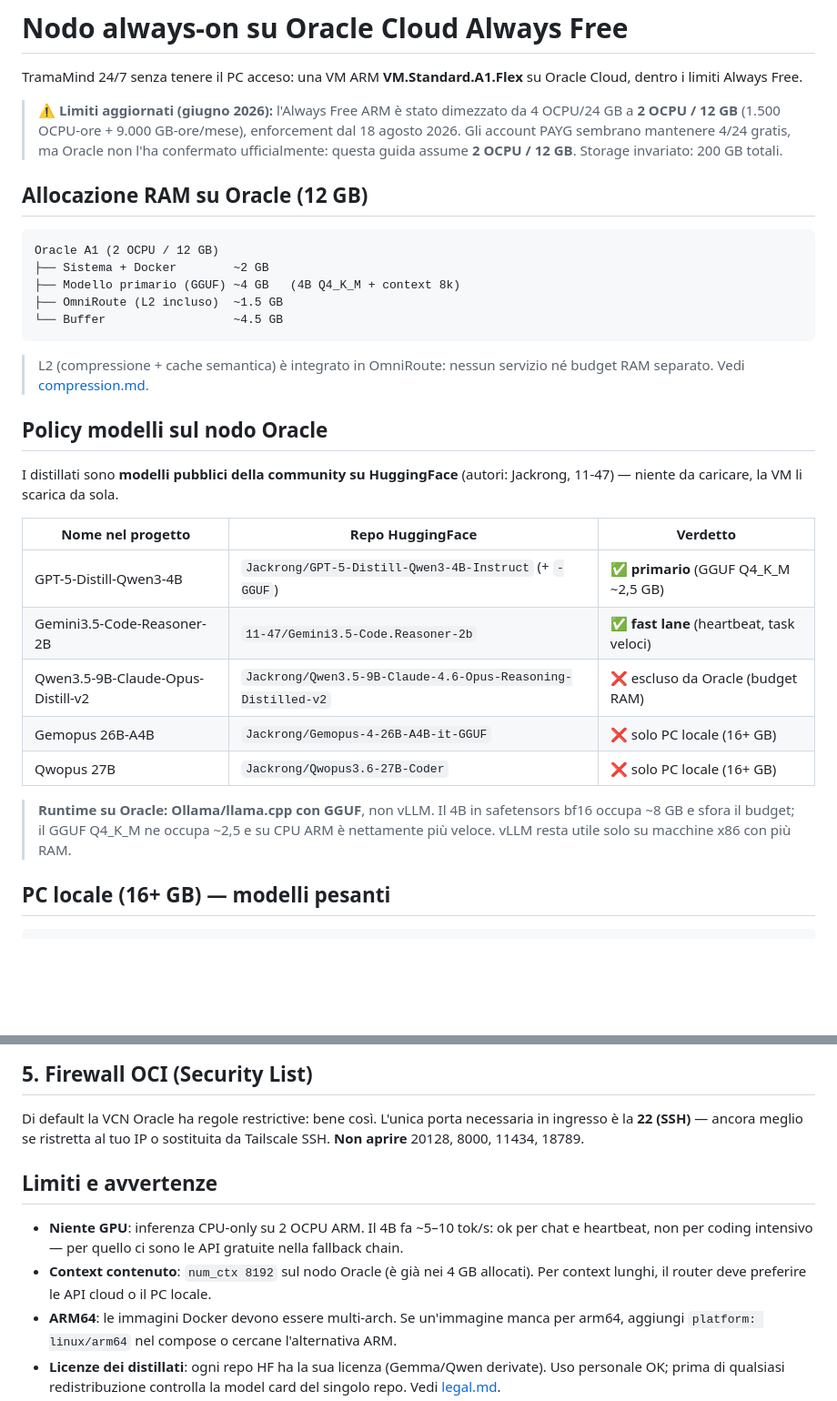
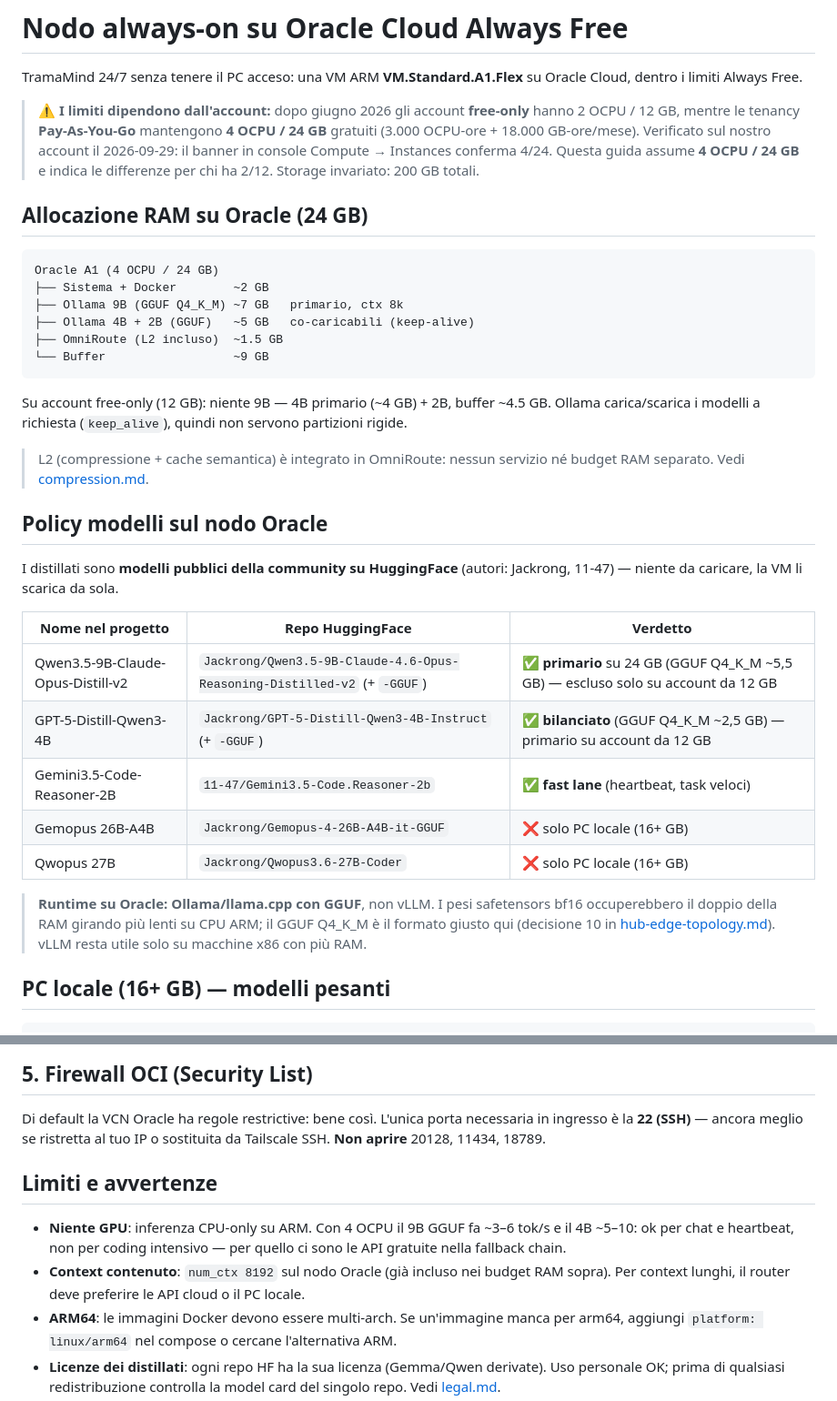
Before and after one commit to bitfarmy/tramamind, a Markdown page: docs/oracle-free-tier.md, 2 parts joined by grey strips. Shown at 91% size. Rendered like a GitHub page; blank space fills up the shorter version.

````diff
--- a/docs/oracle-free-tier.md
+++ b/docs/oracle-free-tier.md
@@ -3,21 +3,27 @@
 TramaMind 24/7 senza tenere il PC acceso: una VM ARM **VM.Standard.A1.Flex**
 su Oracle Cloud, dentro i limiti Always Free.
 
-> ⚠️ **Limiti aggiornati (giugno 2026):** l'Always Free ARM è stato dimezzato
-> da 4 OCPU/24 GB a **2 OCPU / 12 GB** (1.500 OCPU-ore + 9.000 GB-ore/mese),
-> enforcement dal 18 agosto 2026. Gli account PAYG sembrano mantenere 4/24
-> gratis, ma Oracle non l'ha confermato ufficialmente: questa guida assume
-> **2 OCPU / 12 GB**. Storage invariato: 200 GB totali.
+> ⚠️ **I limiti dipendono dall'account:** dopo giugno 2026 gli account
+> **free-only** hanno 2 OCPU / 12 GB, mentre le tenancy **Pay-As-You-Go**
+> mantengono **4 OCPU / 24 GB** gratuiti (3.000 OCPU-ore + 18.000 GB-ore/mese).
+> Verificato sul nostro account il 2026-09-29: il banner in console Compute →
+> Instances conferma 4/24. Questa guida assume **4 OCPU / 24 GB** e indica
+> le differenze per chi ha 2/12. Storage invariato: 200 GB totali.
 
-## Allocazione RAM su Oracle (12 GB)
+## Allocazione RAM su Oracle (24 GB)
 
 ```
-Oracle A1 (2 OCPU / 12 GB)
+Oracle A1 (4 OCPU / 24 GB)
 ├── Sistema + Docker        ~2 GB
-├── Modello primario (GGUF) ~4 GB   (4B Q4_K_M + context 8k)
+├── Ollama 9B (GGUF Q4_K_M) ~7 GB   primario, ctx 8k
+├── Ollama 4B + 2B (GGUF)   ~5 GB   co-caricabili (keep-alive)
 ├── OmniRoute (L2 incluso)  ~1.5 GB
-└── Buffer                  ~4.5 GB
+└── Buffer                  ~9 GB
 ```
+
+Su account free-only (12 GB): niente 9B — 4B primario (~4 GB) + 2B,
+buffer ~4.5 GB. Ollama carica/scarica i modelli a richiesta
+(`keep_alive`), quindi non servono partizioni rigide.
 
 > L2 (compressione + cache semantica) è integrato in OmniRoute: nessun
 > servizio né budget RAM separato. Vedi [compression.md](compression.md).
@@ -29,15 +35,16 @@ I distillati sono **modelli pubblici della community su HuggingFace**
 
 | Nome nel progetto | Repo HuggingFace | Verdetto |
 |---|---|---|
-| GPT-5-Distill-Qwen3-4B | `Jackrong/GPT-5-Distill-Qwen3-4B-Instruct` (+ `-GGUF`) | ✅ **primario** (GGUF Q4_K_M ~2,5 GB) |
+| Qwen3.5-9B-Claude-Opus-Distill-v2 | `Jackrong/Qwen3.5-9B-Claude-4.6-Opus-Reasoning-Distilled-v2` (+ `-GGUF`) | ✅ **primario** su 24 GB (GGUF Q4_K_M ~5,5 GB) — escluso solo su account da 12 GB |
+| GPT-5-Distill-Qwen3-4B | `Jackrong/GPT-5-Distill-Qwen3-4B-Instruct` (+ `-GGUF`) | ✅ **bilanciato** (GGUF Q4_K_M ~2,5 GB) — primario su account da 12 GB |
 | Gemini3.5-Code-Reasoner-2B | `11-47/Gemini3.5-Code.Reasoner-2b` | ✅ **fast lane** (heartbeat, task veloci) |
-| Qwen3.5-9B-Claude-Opus-Distill-v2 | `Jackrong/Qwen3.5-9B-Claude-4.6-Opus-Reasoning-Distilled-v2` | ❌ escluso da Oracle (budget RAM) |
 | Gemopus 26B-A4B | `Jackrong/Gemopus-4-26B-A4B-it-GGUF` | ❌ solo PC locale (16+ GB) |
 | Qwopus 27B | `Jackrong/Qwopus3.6-27B-Coder` | ❌ solo PC locale (16+ GB) |
 
-> **Runtime su Oracle: Ollama/llama.cpp con GGUF**, non vLLM. Il 4B in
-> safetensors bf16 occupa ~8 GB e sfora il budget; il GGUF Q4_K_M ne occupa
-> ~2,5 e su CPU ARM è nettamente più veloce. vLLM resta utile solo su
+> **Runtime su Oracle: Ollama/llama.cpp con GGUF**, non vLLM. I pesi
+> safetensors bf16 occuperebbero il doppio della RAM girando più lenti
+> su CPU ARM; il GGUF Q4_K_M è il formato giusto qui (decisione 10 in
+> [hub-edge-topology.md](hub-edge-topology.md)). vLLM resta utile solo su
 > macchine x86 con più RAM.
 
 ## PC locale (16+ GB) — modelli pesanti
@@ -123,16 +136,16 @@ Poi il pairing Telegram come da [integrations/openclaw/README.md](../integration
 
 Di default la VCN Oracle ha regole restrictive: bene così. L'unica porta
 necessaria in ingresso è la **22 (SSH)** — ancora meglio se ristretta al tuo
-IP o sostituita da Tailscale SSH. **Non aprire** 20128, 8000, 11434, 18789.
+IP o sostituita da Tailscale SSH. **Non aprire** 20128, 11434, 18789.
 
 ## Limiti e avvertenze
 
-- **Niente GPU**: inferenza CPU-only su 2 OCPU ARM. Il 4B fa ~5–10 tok/s:
-  ok per chat e heartbeat, non per coding intensivo — per quello ci sono le
-  API gratuite nella fallback chain.
-- **Context contenuto**: `num_ctx 8192` sul nodo Oracle (è già nei 4 GB
-  allocati). Per context lunghi, il router deve preferire le API cloud o il
-  PC locale.
+- **Niente GPU**: inferenza CPU-only su ARM. Con 4 OCPU il 9B GGUF fa
+  ~3–6 tok/s e il 4B ~5–10: ok per chat e heartbeat, non per coding
+  intensivo — per quello ci sono le API gratuite nella fallback chain.
+- **Context contenuto**: `num_ctx 8192` sul nodo Oracle (già incluso nei
+  budget RAM sopra). Per context lunghi, il router deve preferire le API
+  cloud o il PC locale.
 - **ARM64**: le immagini Docker devono essere multi-arch. Se un'immagine
   manca per arm64, aggiungi `platform: linux/arm64` nel compose o cercane
   l'alternativa ARM.
````
Also changed, not shown: other parts of docs/oracle-free-tier.md (+10 -4 lines), README.md (+20 -14 lines).
